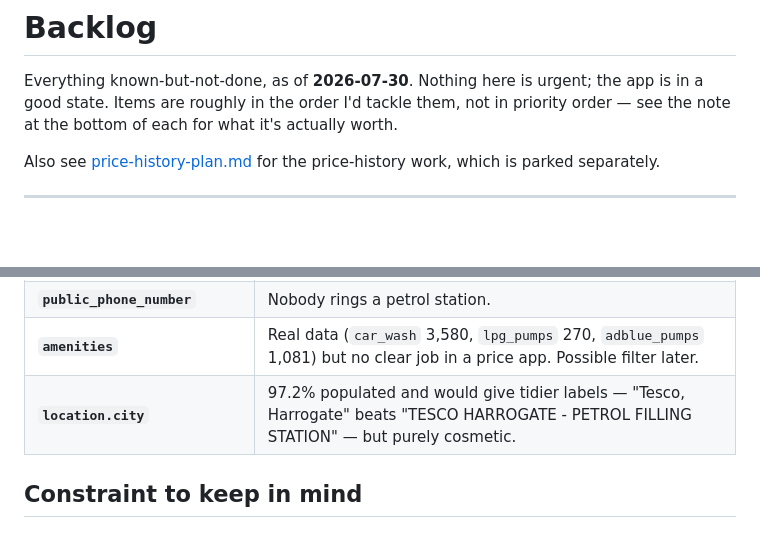
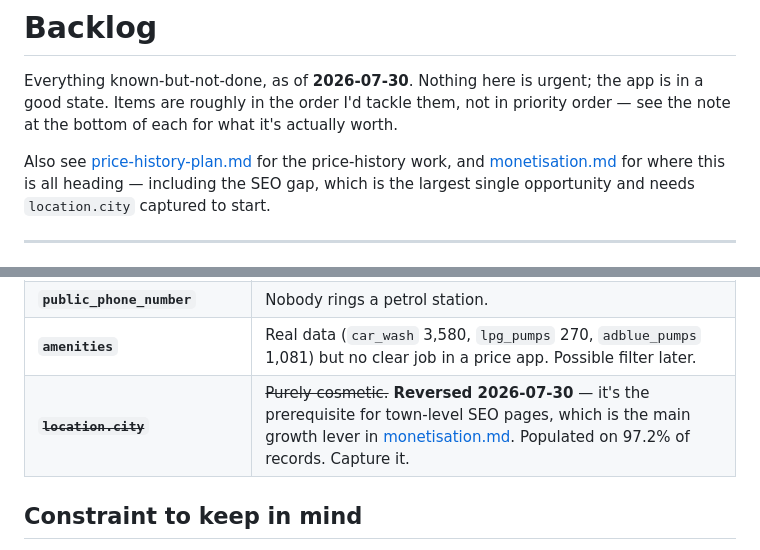
Before and after one commit to taja0001/fuel-calc, a Markdown page: plans/backlog.md, 2 parts joined by grey strips. Drawn GitHub-style; blank space fills up the shorter version.

```diff
--- a/plans/backlog.md
+++ b/plans/backlog.md
@@ -4,8 +4,9 @@ Everything known-but-not-done, as of **2026-07-30**. Nothing here is urgent; the
 in a good state. Items are roughly in the order I'd tackle them, not in priority order —
 see the note at the bottom of each for what it's actually worth.
 
-Also see [price-history-plan.md](price-history-plan.md) for the price-history work,
-which is parked separately.
+Also see [price-history-plan.md](price-history-plan.md) for the price-history work, and
+[monetisation.md](monetisation.md) for where this is all heading — including the SEO gap,
+which is the largest single opportunity and needs `location.city` captured to start.
 
 ---
 
@@ -130,7 +131,7 @@ superseded notice is already at the top of that file.*
 | **`location.country` from the feed** | Unusable without heavy normalising — `ENGLAND` 3,942 vs `England` 1,132, plus 723 `UNITED KINGDOM`, 697 blank, 67 `E`, 10 `S`. ~18% ambiguous. Postcode prefixes give regions reliably and are already present. |
 | **`public_phone_number`** | Nobody rings a petrol station. |
 | **`amenities`** | Real data (`car_wash` 3,580, `lpg_pumps` 270, `adblue_pumps` 1,081) but no clear job in a price app. Possible filter later. |
-| **`location.city`** | 97.2% populated and would give tidier labels — "Tesco, Harrogate" beats "TESCO HARROGATE - PETROL FILLING STATION" — but purely cosmetic. |
+| ~~**`location.city`**~~ | ~~Purely cosmetic.~~ **Reversed 2026-07-30** — it's the prerequisite for town-level SEO pages, which is the main growth lever in [monetisation.md](monetisation.md). Populated on 97.2% of records. Capture it. |
 
 ## Constraint to keep in mind
 
```
Also changed, not shown: plans/monetisation.md (added, +131 -0 lines).
